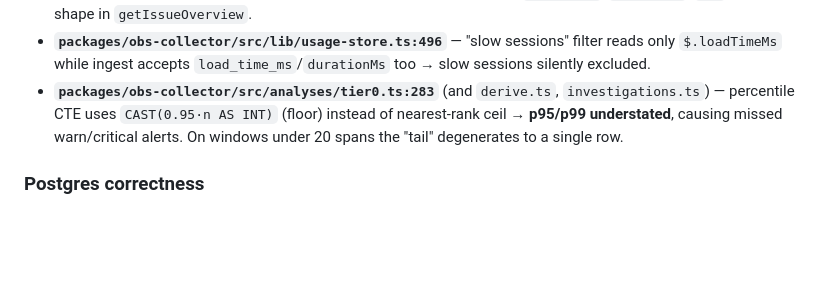
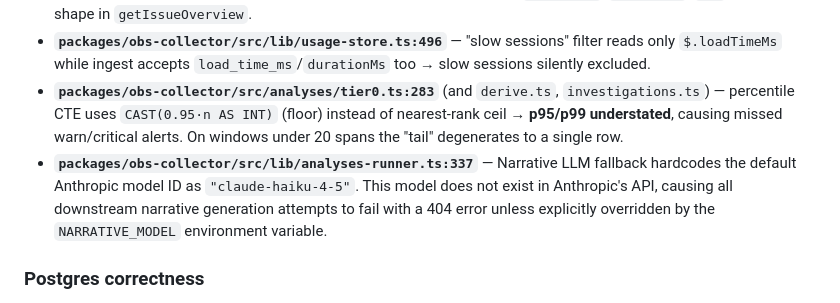
Before and after one commit to obs-unified/obs-unified, a Markdown page: FUNCTIONAL_CODE_SMELLS.md, the part around the change. Rendered like a GitHub page; blank space fills up the shorter version.

```diff
--- a/FUNCTIONAL_CODE_SMELLS.md
+++ b/FUNCTIONAL_CODE_SMELLS.md
@@ -25,6 +25,7 @@
 - **`packages/obs-collector/src/lib/store.ts:457`** — `getOverview` caps spans at `traceLimit*50` then reconstructs traces in JS; boundary traces lose spans/root, corrupting `spanCount`/`errorRate`/`p95`. Same shape in `getIssueOverview`.
 - **`packages/obs-collector/src/lib/usage-store.ts:496`** — "slow sessions" filter reads only `$.loadTimeMs` while ingest accepts `load_time_ms`/`durationMs` too → slow sessions silently excluded.
 - **`packages/obs-collector/src/analyses/tier0.ts:283`** (and `derive.ts`, `investigations.ts`) — percentile CTE uses `CAST(0.95·n AS INT)` (floor) instead of nearest-rank ceil → **p95/p99 understated**, causing missed warn/critical alerts. On windows under 20 spans the "tail" degenerates to a single row.
+- **`packages/obs-collector/src/lib/analyses-runner.ts:337`** — Narrative LLM fallback hardcodes the default Anthropic model ID as `"claude-haiku-4-5"`. This model does not exist in Anthropic's API, causing all downstream narrative generation attempts to fail with a 404 error unless explicitly overridden by the `NARRATIVE_MODEL` environment variable.
 
 ### Postgres correctness
 - **`packages/obs-collector/src/lib/sql-db-postgres.ts:122`** — `SET LOCAL statement_timeout` runs with no surrounding transaction (autocommit), so it's a **no-op** — the 30s query timeout never applies on Postgres. The value is also string-interpolated, not validated.
```
